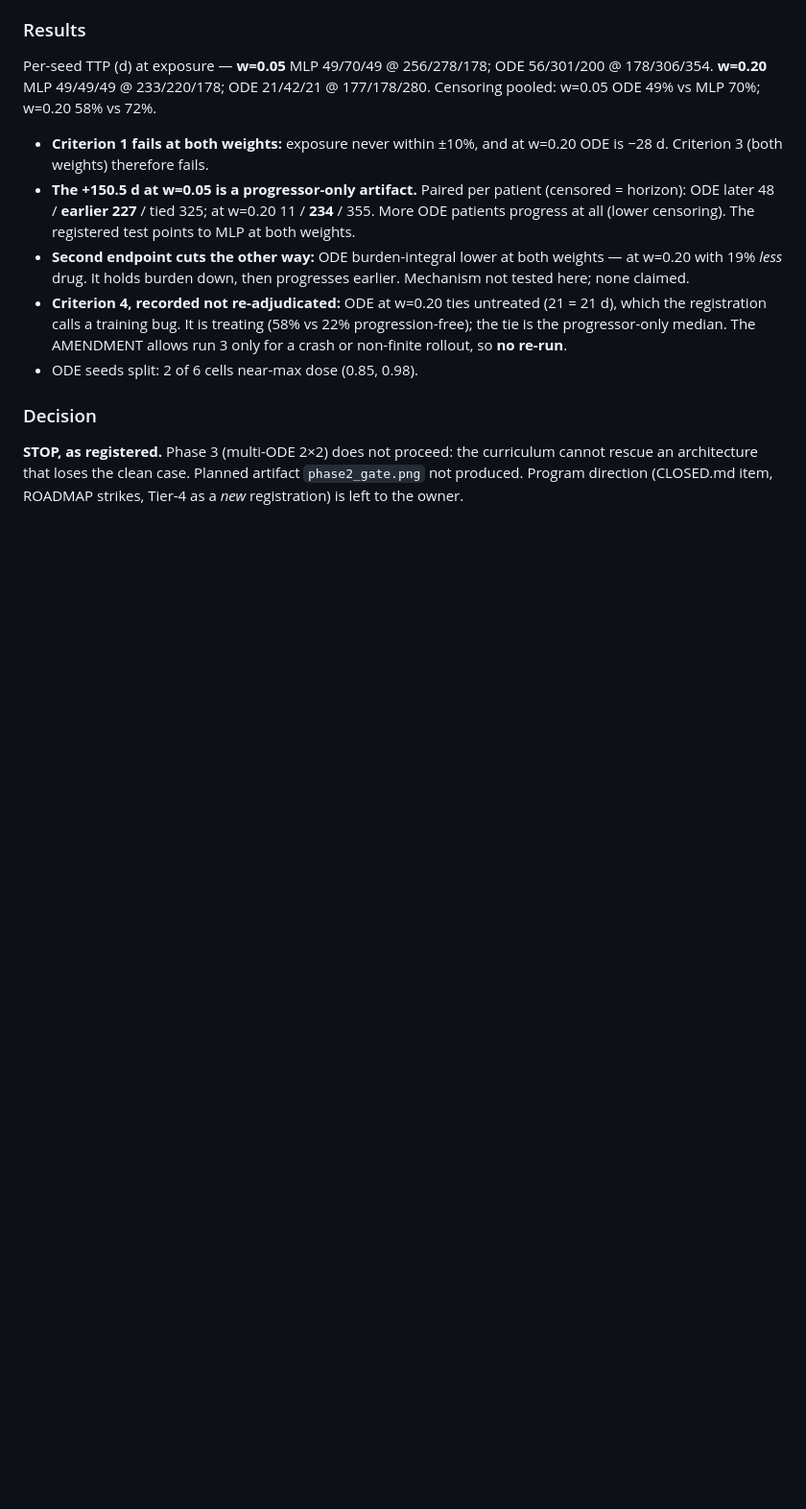
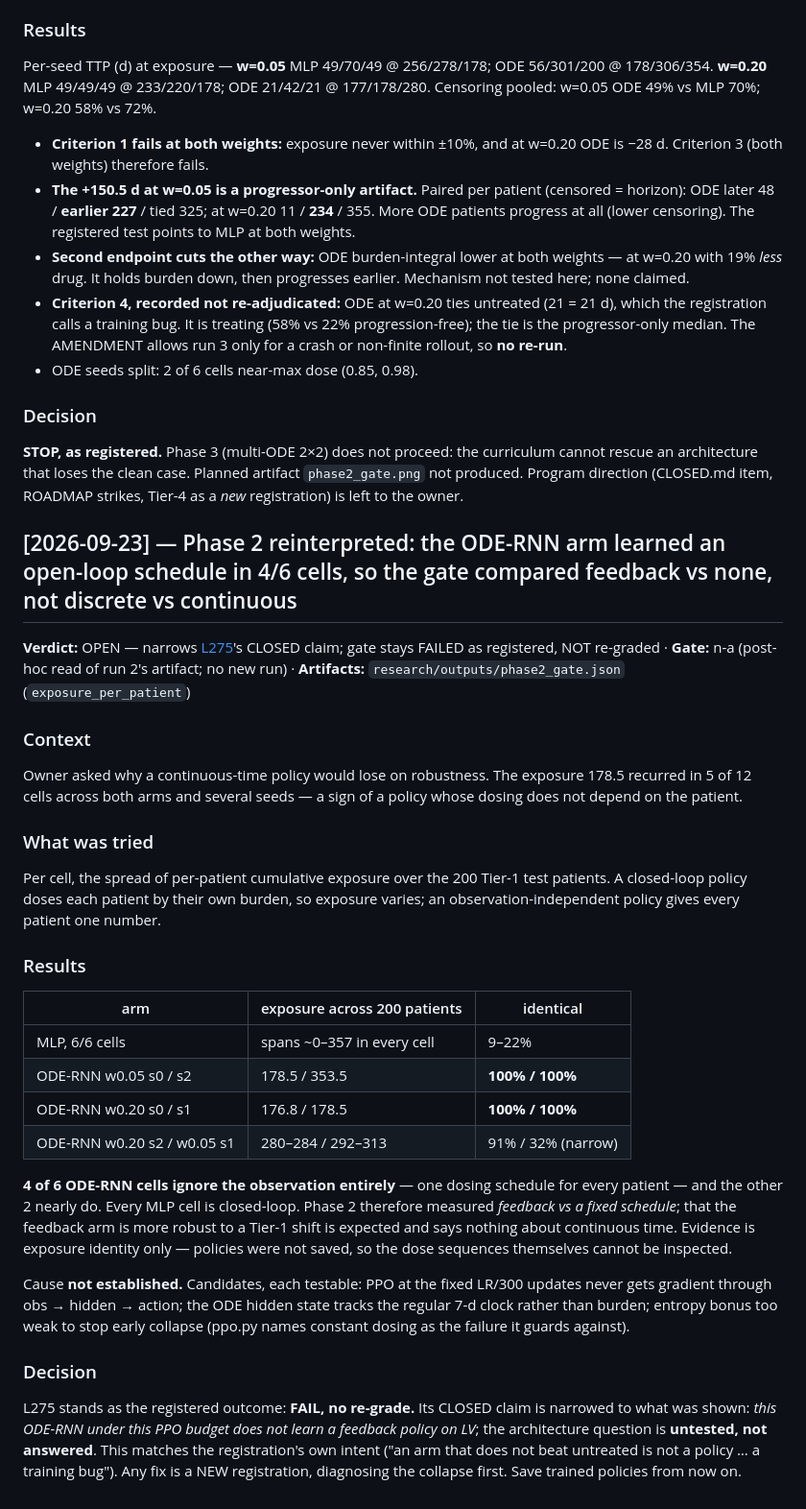
Before and after one commit to Dante-Berth/Continuous_Time_RL_Policies_for_Robust_Cancer_Adaptive_Therapy, a Markdown page: adaptive_therapy/RESEARCH_LOG.md, the part around the change. Shown at 96% size. GitHub-like rendering; blank space fills up the shorter version.

Commit message:
[research] Phase 2 compared feedback vs a fixed schedule: the ODE-RNN arm went open-loop in 4 of 6 cells
Per-patient exposure in run 2 shows the ODE-RNN giving all 200 Tier-1 test
patients one identical exposure in 4/6 cells (and nearly so in the other 2),
i.e. a dosing schedule that ignores the observed burden. Every MLP cell is
closed-loop. The gate's FAIL stands as registered and is not re-graded, but
its CLOSED claim is narrowed: this ODE-RNN under this PPO budget does not
learn a feedback policy on LV; whether continuous time helps is untested.
Cause not established; any fix is a new registration that diagnoses first.

Co-Authored-By: Claude Opus 5.5 <noreply@anthropic.com>

```diff
--- a/adaptive_therapy/RESEARCH_LOG.md
+++ b/adaptive_therapy/RESEARCH_LOG.md
@@ -308,3 +308,44 @@ Per-seed TTP (d) at exposure — **w=0.05** MLP 49/70/49 @ 256/278/178; ODE
 curriculum cannot rescue an architecture that loses the clean case. Planned
 artifact `phase2_gate.png` not produced. Program direction (CLOSED.md item,
 ROADMAP strikes, Tier-4 as a *new* registration) is left to the owner.
+
+## [2026-09-23] — Phase 2 reinterpreted: the ODE-RNN arm learned an open-loop schedule in 4/6 cells, so the gate compared feedback vs none, not discrete vs continuous
+**Verdict:** OPEN — narrows [L275](RESEARCH_LOG.md#L275)'s CLOSED claim; gate stays FAILED as registered, NOT re-graded · **Gate:** n-a (post-hoc read of run 2's artifact; no new run) · **Artifacts:** `research/outputs/phase2_gate.json` (`exposure_per_patient`)
+
+### Context
+Owner asked why a continuous-time policy would lose on robustness. The
+exposure 178.5 recurred in 5 of 12 cells across both arms and several seeds —
+a sign of a policy whose dosing does not depend on the patient.
+
+### What was tried
+Per cell, the spread of per-patient cumulative exposure over the 200 Tier-1
+test patients. A closed-loop policy doses each patient by their own burden, so
+exposure varies; an observation-independent policy gives every patient one number.
+
+### Results
+| arm | exposure across 200 patients | identical |
+|---|---|---|
+| MLP, 6/6 cells | spans ~0–357 in every cell | 9–22% |
+| ODE-RNN w0.05 s0 / s2 | 178.5 / 353.5 | **100% / 100%** |
+| ODE-RNN w0.20 s0 / s1 | 176.8 / 178.5 | **100% / 100%** |
+| ODE-RNN w0.20 s2 / w0.05 s1 | 280–284 / 292–313 | 91% / 32% (narrow) |
+
+**4 of 6 ODE-RNN cells ignore the observation entirely** — one dosing schedule
+for every patient — and the other 2 nearly do. Every MLP cell is closed-loop.
+Phase 2 therefore measured *feedback vs a fixed schedule*; that the feedback
+arm is more robust to a Tier-1 shift is expected and says nothing about
+continuous time. Evidence is exposure identity only — policies were not saved,
+so the dose sequences themselves cannot be inspected.
+
+Cause **not established.** Candidates, each testable: PPO at the fixed LR/300
+updates never gets gradient through obs → hidden → action; the ODE hidden state
+tracks the regular 7-d clock rather than burden; entropy bonus too weak to stop
+early collapse (ppo.py names constant dosing as the failure it guards against).
+
+### Decision
+L275 stands as the registered outcome: **FAIL, no re-grade.** Its CLOSED claim
+is narrowed to what was shown: *this ODE-RNN under this PPO budget does not
+learn a feedback policy on LV*; the architecture question is **untested, not
+answered**. This matches the registration's own intent ("an arm that does not
+beat untreated is not a policy … a training bug"). Any fix is a NEW
+registration, diagnosing the collapse first. Save trained policies from now on.
```
Also changed, not shown: adaptive_therapy/VERDICTS.md (+1 -1 lines).
